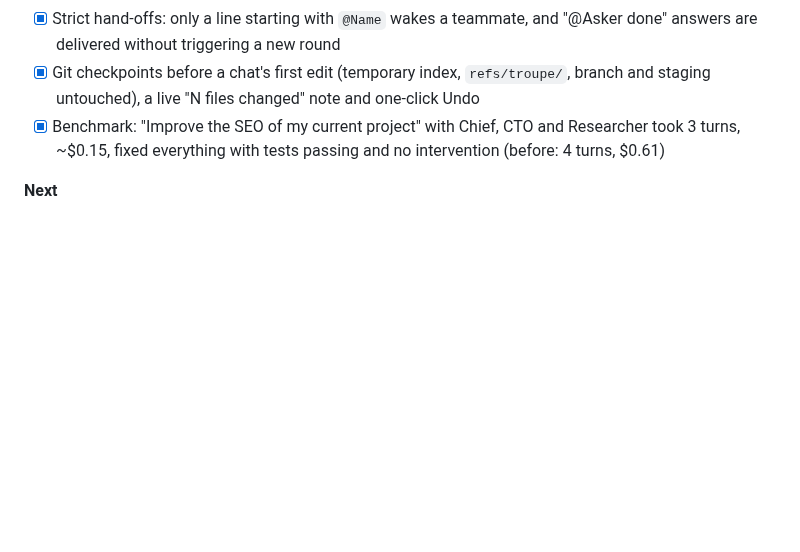
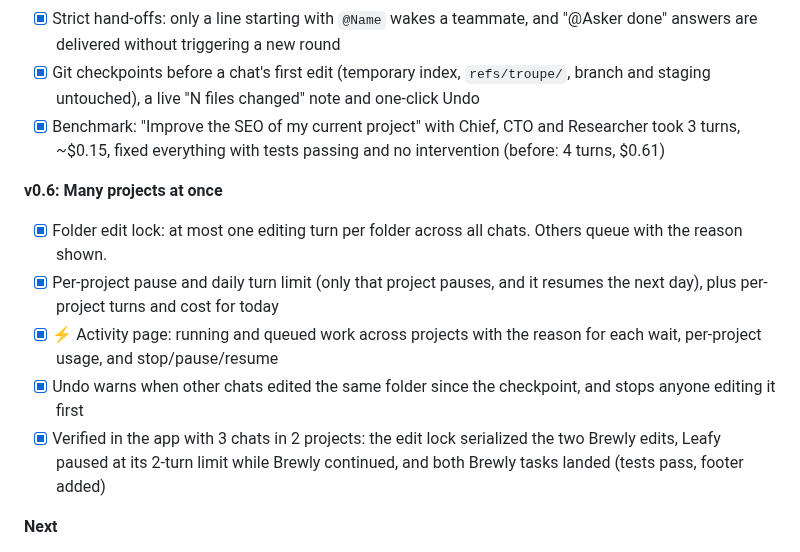
Before and after one commit to maclaine-san/docs, a Markdown page: troupe/PLAN.md, the part around the change. Drawn GitHub-style; blank space fills up the shorter version.

```diff
--- a/troupe/PLAN.md
+++ b/troupe/PLAN.md
@@ -87,6 +87,13 @@ Measured: a chat-only turn is about 900 input tokens in lean mode, against about
 - [x] Git checkpoints before a chat's first edit (temporary index, `refs/troupe/`, branch and staging untouched), a live "N files changed" note and one-click Undo
 - [x] Benchmark: "Improve the SEO of my current project" with Chief, CTO and Researcher took 3 turns, ~$0.15, fixed everything with tests passing and no intervention (before: 4 turns, $0.61)
 
+**v0.6: Many projects at once**
+- [x] Folder edit lock: at most one editing turn per folder across all chats. Others queue with the reason shown.
+- [x] Per-project pause and daily turn limit (only that project pauses, and it resumes the next day), plus per-project turns and cost for today
+- [x] ⚡ Activity page: running and queued work across projects with the reason for each wait, per-project usage, and stop/pause/resume
+- [x] Undo warns when other chats edited the same folder since the checkpoint, and stops anyone editing it first
+- [x] Verified in the app with 3 chats in 2 projects: the edit lock serialized the two Brewly edits, Leafy paused at its 2-turn limit while Brewly continued, and both Brewly tasks landed (tests pass, footer added)
+
 **Next**
 - Attach files and images to a message
 - Voice input
```
Also changed, not shown: troupe/README.md (+12 -2 lines), troupe/docs/activity.png (added), 7 other files.
